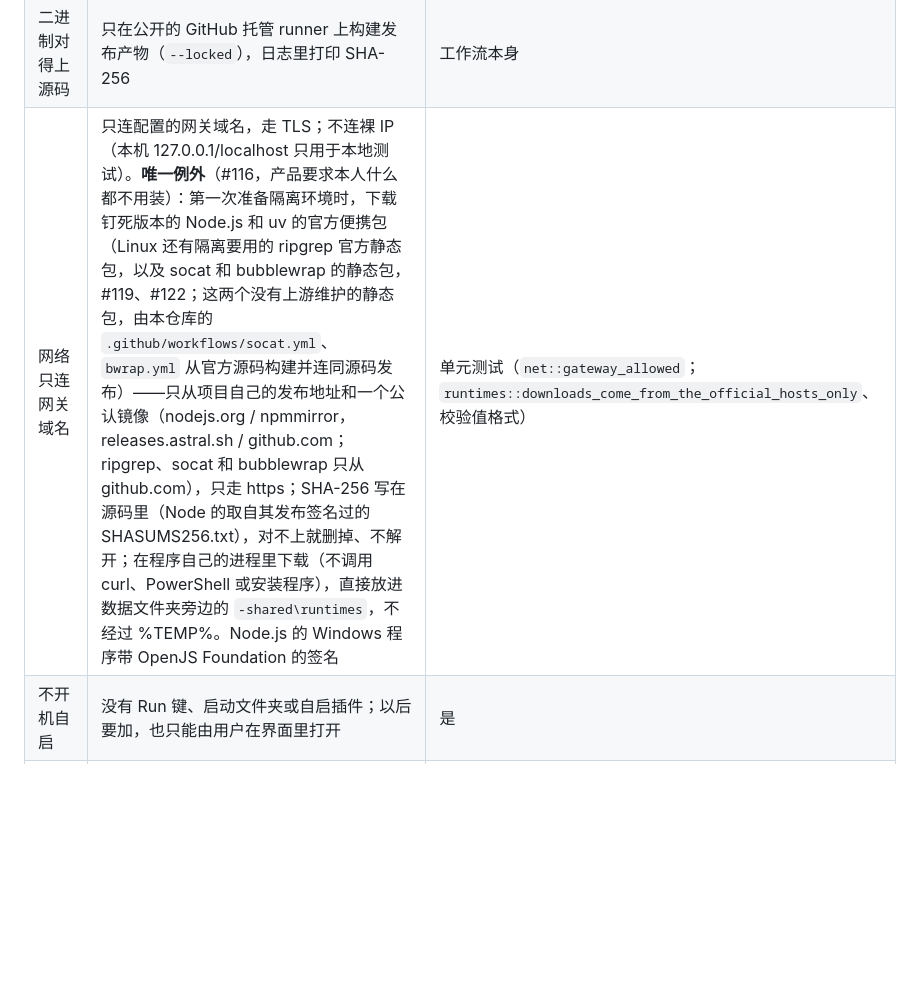
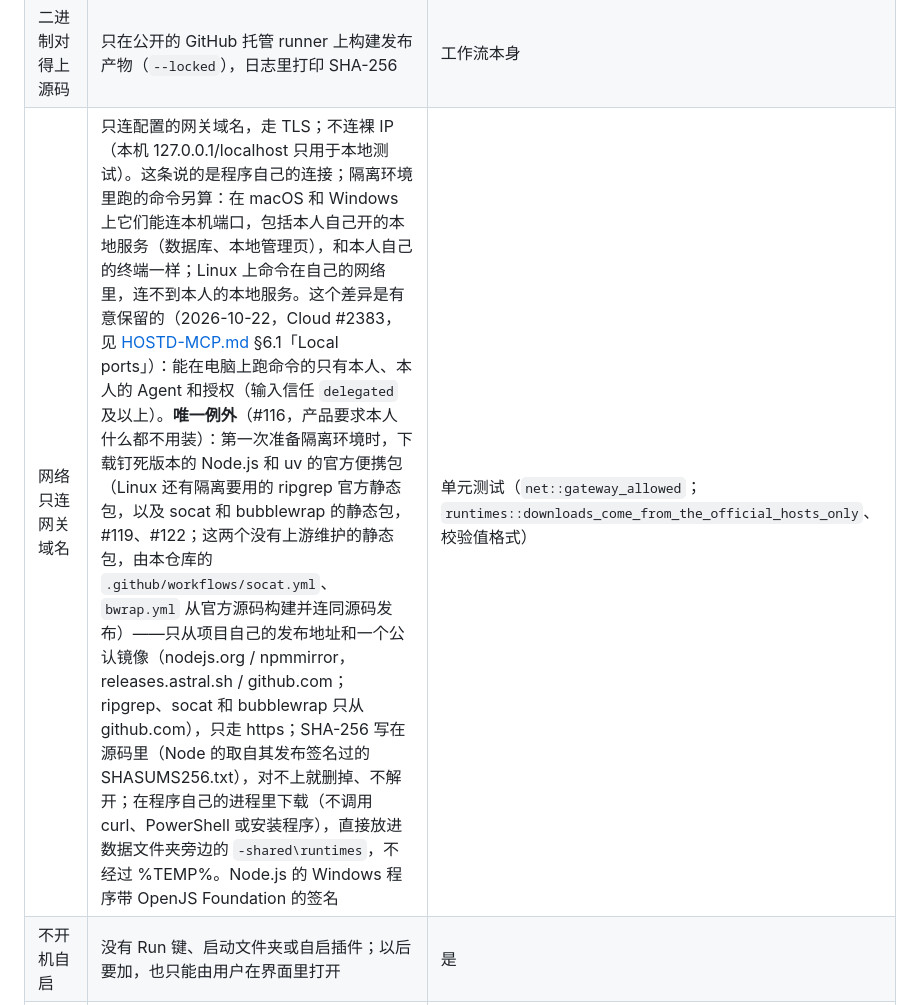
Before and after one commit to Maybank01/agentrouter-device, a Markdown page: docs/AV-HYGIENE.md, the part around the change. Rendered like a GitHub page; blank space fills up the shorter version.

```diff
--- a/docs/AV-HYGIENE.md
+++ b/docs/AV-HYGIENE.md
@@ -12,7 +12,7 @@
 | 文件信息齐全 | 版本资源（公司、产品名、版本、版权、说明）、图标、清单（`asInvoker`，不要求管理员权限） | 清单是 `asInvoker`；CI 读取 exe 的版本信息，缺了就失败 |
 | 不加壳、不混淆 | 不用 UPX 等加壳；release 只做普通的符号剥离（`strip = true`） | 是 |
 | 二进制对得上源码 | 只在公开的 GitHub 托管 runner 上构建发布产物（`--locked`），日志里打印 SHA-256 | 工作流本身 |
-| 网络只连网关域名 | 只连配置的网关域名，走 TLS；不连裸 IP（本机 127.0.0.1/localhost 只用于本地测试）。**唯一例外**（#116，产品要求本人什么都不用装）：第一次准备隔离环境时，下载钉死版本的 Node.js 和 uv 的官方便携包（Linux 还有隔离要用的 ripgrep 官方静态包，以及 socat 和 bubblewrap 的静态包，#119、#122；这两个没有上游维护的静态包，由本仓库的 `.github/workflows/socat.yml`、`bwrap.yml` 从官方源码构建并连同源码发布）——只从项目自己的发布地址和一个公认镜像（nodejs.org / npmmirror，releases.astral.sh / github.com；ripgrep、socat 和 bubblewrap 只从 github.com），只走 https；SHA-256 写在源码里（Node 的取自其发布签名过的 SHASUMS256.txt），对不上就删掉、不解开；在程序自己的进程里下载（不调用 curl、PowerShell 或安装程序），直接放进数据文件夹旁边的 `-shared\runtimes`，不经过 %TEMP%。Node.js 的 Windows 程序带 OpenJS Foundation 的签名 | 单元测试（`net::gateway_allowed`；`runtimes::downloads_come_from_the_official_hosts_only`、校验值格式） |
+| 网络只连网关域名 | 只连配置的网关域名，走 TLS；不连裸 IP（本机 127.0.0.1/localhost 只用于本地测试）。这条说的是程序自己的连接；隔离环境里跑的命令另算：在 macOS 和 Windows 上它们能连本机端口，包括本人自己开的本地服务（数据库、本地管理页），和本人自己的终端一样；Linux 上命令在自己的网络里，连不到本人的本地服务。这个差异是有意保留的（2026-10-22，Cloud #2383，见 [HOSTD-MCP.md](HOSTD-MCP.md) §6.1「Local ports」）：能在电脑上跑命令的只有本人、本人的 Agent 和授权（输入信任 `delegated` 及以上）。**唯一例外**（#116，产品要求本人什么都不用装）：第一次准备隔离环境时，下载钉死版本的 Node.js 和 uv 的官方便携包（Linux 还有隔离要用的 ripgrep 官方静态包，以及 socat 和 bubblewrap 的静态包，#119、#122；这两个没有上游维护的静态包，由本仓库的 `.github/workflows/socat.yml`、`bwrap.yml` 从官方源码构建并连同源码发布）——只从项目自己的发布地址和一个公认镜像（nodejs.org / npmmirror，releases.astral.sh / github.com；ripgrep、socat 和 bubblewrap 只从 github.com），只走 https；SHA-256 写在源码里（Node 的取自其发布签名过的 SHASUMS256.txt），对不上就删掉、不解开；在程序自己的进程里下载（不调用 curl、PowerShell 或安装程序），直接放进数据文件夹旁边的 `-shared\runtimes`，不经过 %TEMP%。Node.js 的 Windows 程序带 OpenJS Foundation 的签名 | 单元测试（`net::gateway_allowed`；`runtimes::downloads_come_from_the_official_hosts_only`、校验值格式） |
 | 不开机自启 | 没有 Run 键、启动文件夹或自启插件；以后要加，也只能由用户在界面里打开 | 是 |
 | 自动更新 | 还没有。以后加时：下载内容用 Ed25519 签名校验，下载并替换在安装目录里完成，不经过 %TEMP% | 加的时候补检查 |
 
```
Also changed, not shown: docs/HOSTD-MCP.md (+1 -1 lines).
